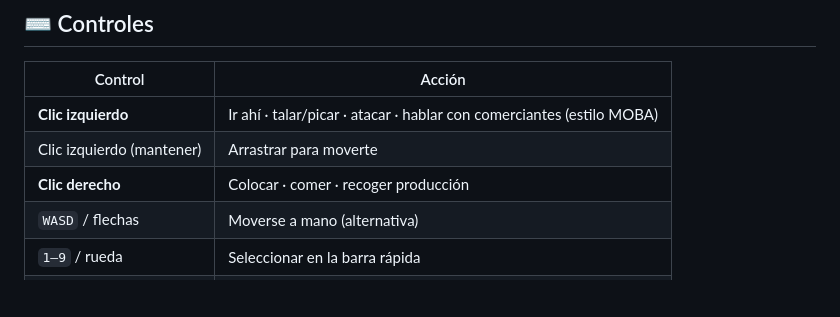
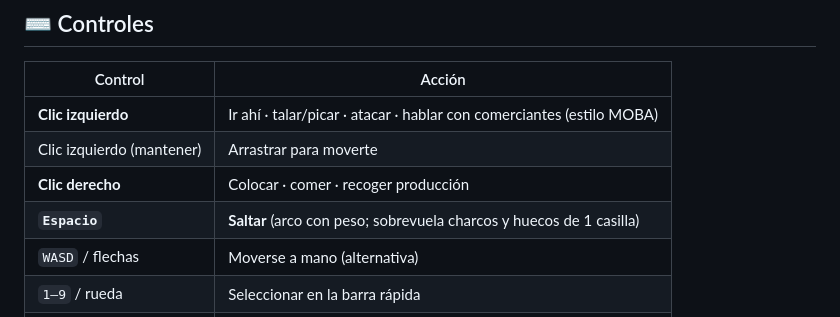
Before and after one commit to k2iser/pixelrealm, a Markdown page: README.md, the part around the change. GitHub-like rendering; blank space fills up the shorter version.

Commit message:
Docs: tecla Espacio (salto) en los controles del README
Co-Authored-By: Claude Fable 5 <noreply@anthropic.com>

```diff
--- a/README.md
+++ b/README.md
@@ -63,6 +63,7 @@ Cualquiera que abra esa URL verá el botón **«Entrar al mundo compartido»**.
 | **Clic izquierdo** | Ir ahí · talar/picar · atacar · hablar con comerciantes (estilo MOBA) |
 | Clic izquierdo (mantener) | Arrastrar para moverte |
 | **Clic derecho** | Colocar · comer · recoger producción |
+| **`Espacio`** | **Saltar** (arco con peso; sobrevuela charcos y huecos de 1 casilla) |
 | `WASD` / flechas | Moverse a mano (alternativa) |
 | `1–9` / rueda | Seleccionar en la barra rápida |
 | `E` | Inventario, fabricación y construcciones |
```
